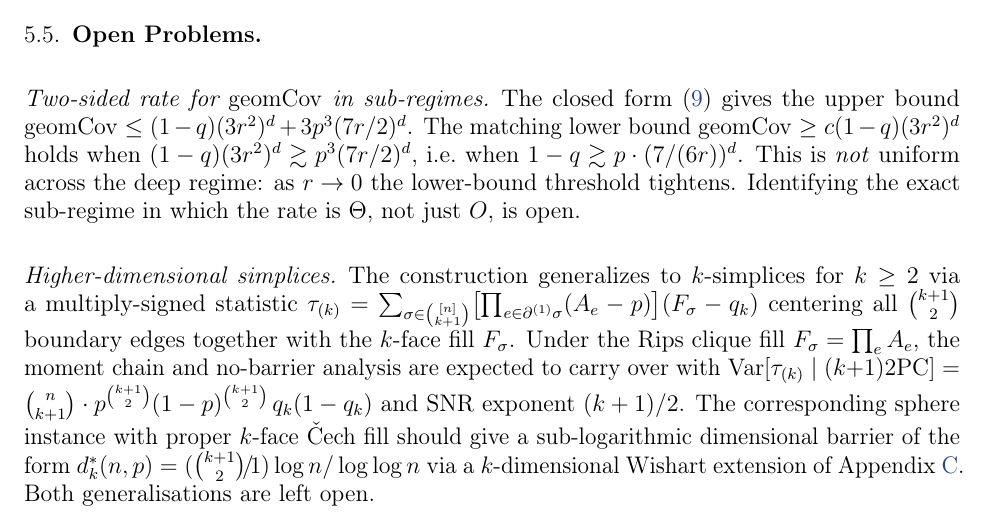
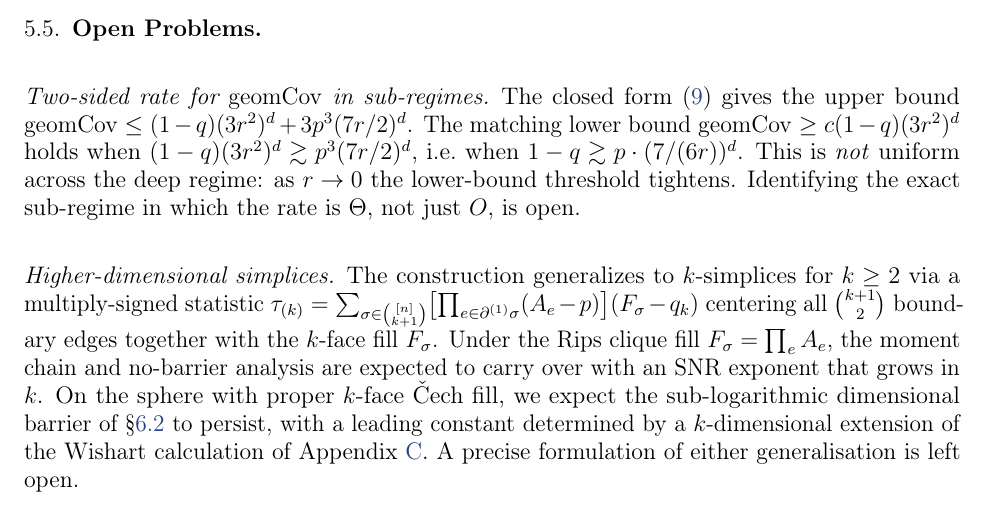
Before and after one commit to davidcagoh/simplicial-latent-geometry, a LaTeX paper (my_theorems/paper.tex): part of page 14 of 24, cut so that both start at the same text. Compiled offline with pdfLaTeX.

Commit message:
docs: soften higher-k conjecture to qualitative (drop unverified formula)
The agent's d*_k(n,p) = binom(k+1,2) log n / log log n was a fresh
extrapolation never discussed with the coauthor. Dropped to qualitative
language: "SNR exponent that grows in k" + "sub-log barrier expected
to persist, leading constant determined by k-dim Wishart extension".
Precise formulation explicitly left open.

Fixes a non-existent cross-reference (sec:sphere -> sec:sphere-instance).
24pp clean, no undefined references.

```diff
--- a/my_theorems/paper.tex
+++ b/my_theorems/paper.tex
@@ -1077,13 +1077,13 @@ statistic
     \bigl[\prod_{e\in\partial^{(1)}\sigma}(A_e - p)\bigr](F_\sigma - q_k)
 \)
 centering all $\binom{k+1}{2}$ boundary edges together with the $k$-face fill
-$F_\sigma$. Under the Rips clique fill $F_\sigma = \prod_e A_e$, the moment chain and
-no-barrier analysis are expected to carry over with $\Var[\tau_{(k)} \mid (k{+}1)\PC]
-= \binom{n}{k+1} \cdot p^{\binom{k+1}{2}}(1-p)^{\binom{k+1}{2}}\, q_k(1-q_k)$ and SNR
-exponent $(k+1)/2$. The corresponding sphere instance with proper $k$-face \v{C}ech fill
-should give a sub-logarithmic dimensional barrier of the form
-$d^*_k(n, p) = (\binom{k+1}{2}\!/\!1) \log n / \log\log n$ via a $k$-dimensional Wishart
-extension of Appendix~\ref{app:wishart}. Both generalisations are left open.
+$F_\sigma$. Under the Rips clique fill $F_\sigma = \prod_e A_e$, the moment chain
+and no-barrier analysis are expected to carry over with an SNR exponent that
+grows in $k$. On the sphere with proper $k$-face \v{C}ech fill, we expect the
+sub-logarithmic dimensional barrier of \S\ref{sec:sphere-instance} to persist,
+with a leading constant determined by a $k$-dimensional extension of the
+Wishart calculation of Appendix~\ref{app:wishart}. A precise formulation of
+either generalisation is left open.
 
 \subsubsection*{Low-degree optimality}
 As shown in \S\ref{sec:fillfill}, $\tauf$ is \emph{not} low-degree optimal: the fill-pair
```
